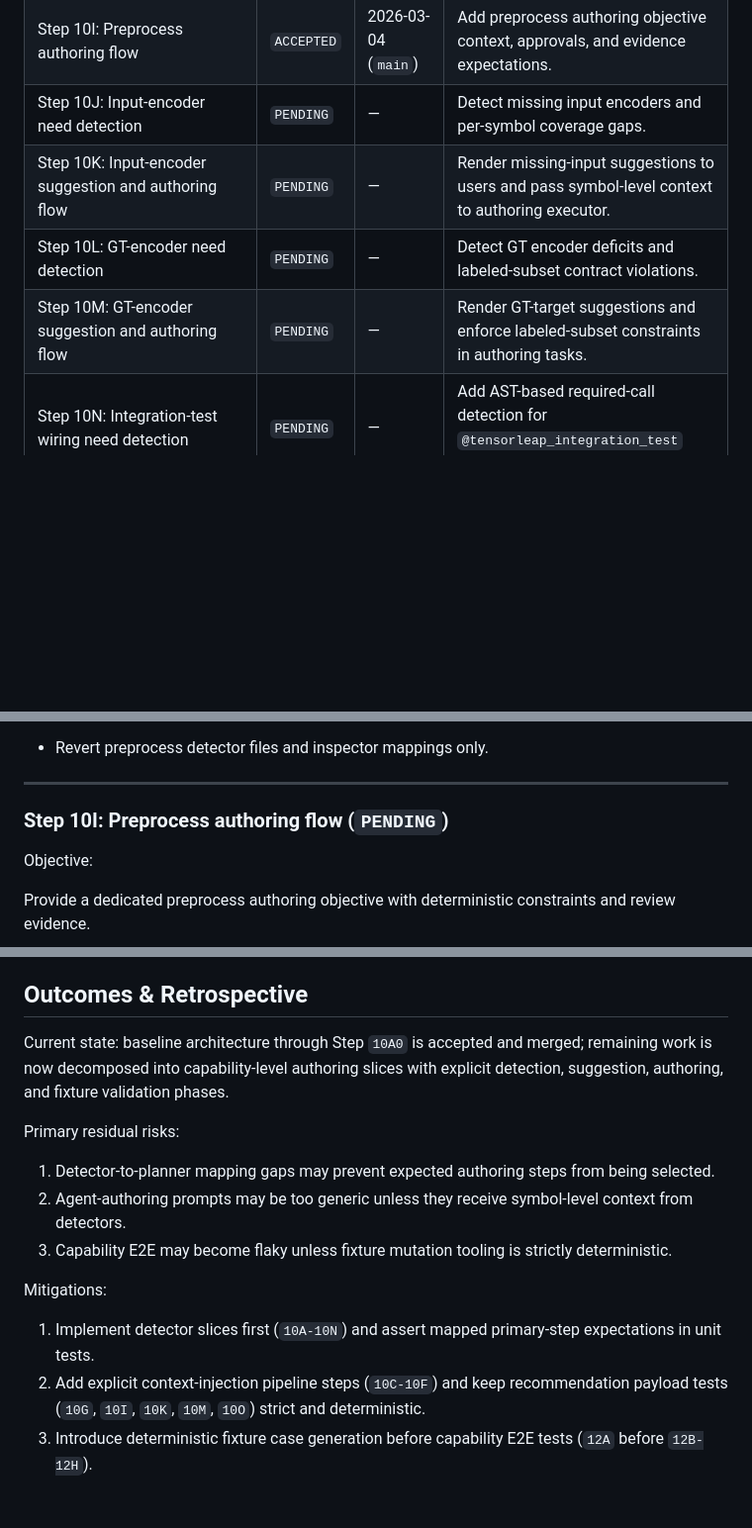
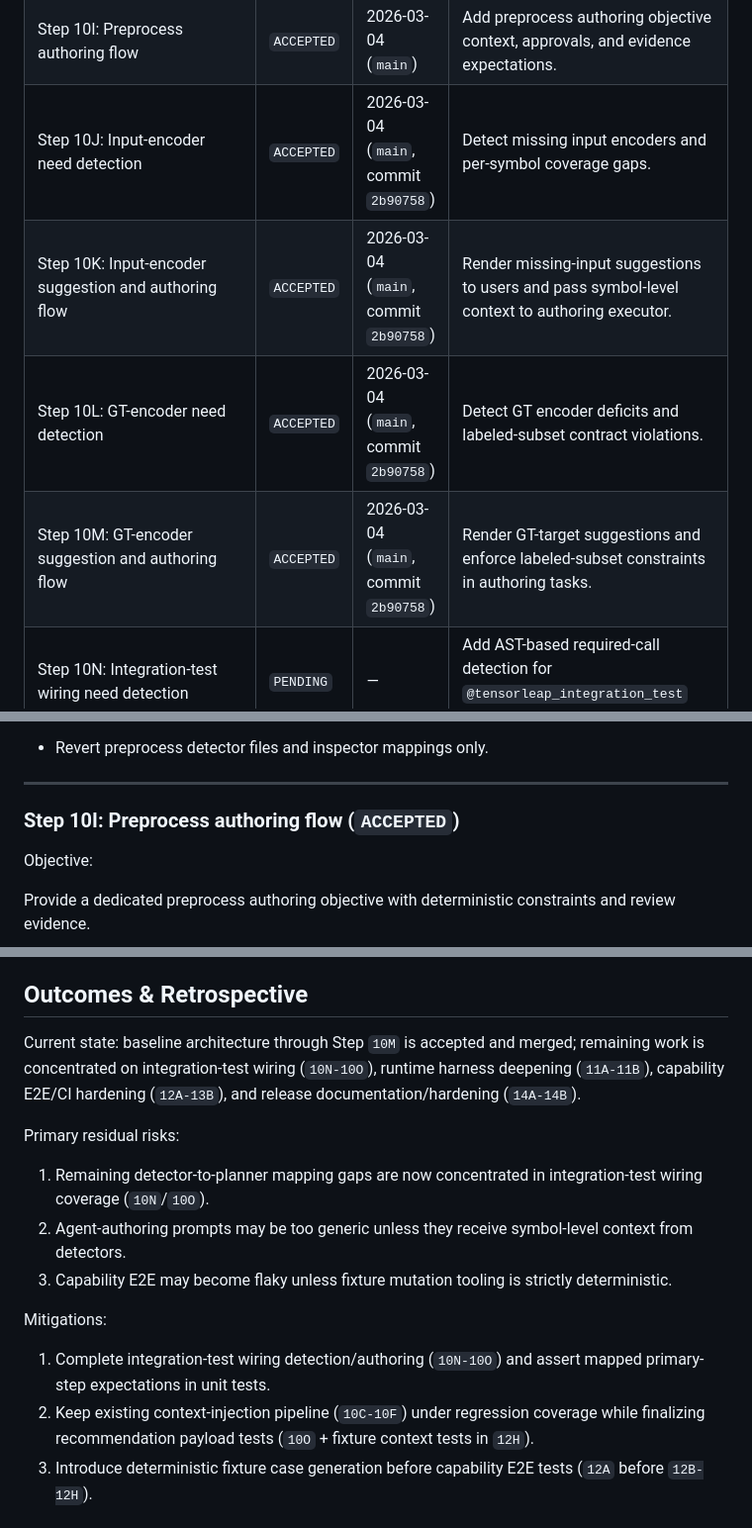
Before and after one commit to tensorleap/concierge, a Markdown page: PLAN.md, 3 parts joined by grey strips. Shown at 99% size. GitHub-like rendering; blank space fills up the shorter version.

```diff
--- a/PLAN.md
+++ b/PLAN.md
@@ -93,10 +94,10 @@ Finish Concierge from deterministic scaffold to fully operational integration as
 | Step 10G: Model contract authoring flow | `ACCEPTED` | 2026-03-04 (`user-directed state sync`) | Add model-specific authoring objectives and deterministic recommendation/evidence path. |
 | Step 10H: Preprocess need detection | `ACCEPTED` | 2026-03-04 (`main`) | Emit preprocess-specific issue codes from real contract inspection. |
 | Step 10I: Preprocess authoring flow | `ACCEPTED` | 2026-03-04 (`main`) | Add preprocess authoring objective context, approvals, and evidence expectations. |
-| Step 10J: Input-encoder need detection | `PENDING` | — | Detect missing input encoders and per-symbol coverage gaps. |
-| Step 10K: Input-encoder suggestion and authoring flow | `PENDING` | — | Render missing-input suggestions to users and pass symbol-level context to authoring executor. |
-| Step 10L: GT-encoder need detection | `PENDING` | — | Detect GT encoder deficits and labeled-subset contract violations. |
-| Step 10M: GT-encoder suggestion and authoring flow | `PENDING` | — | Render GT-target suggestions and enforce labeled-subset constraints in authoring tasks. |
+| Step 10J: Input-encoder need detection | `ACCEPTED` | 2026-03-04 (`main`, commit `2b90758`) | Detect missing input encoders and per-symbol coverage gaps. |
+| Step 10K: Input-encoder suggestion and authoring flow | `ACCEPTED` | 2026-03-04 (`main`, commit `2b90758`) | Render missing-input suggestions to users and pass symbol-level context to authoring executor. |
+| Step 10L: GT-encoder need detection | `ACCEPTED` | 2026-03-04 (`main`, commit `2b90758`) | Detect GT encoder deficits and labeled-subset contract violations. |
+| Step 10M: GT-encoder suggestion and authoring flow | `ACCEPTED` | 2026-03-04 (`main`, commit `2b90758`) | Render GT-target suggestions and enforce labeled-subset constraints in authoring tasks. |
 | Step 10N: Integration-test wiring need detection | `PENDING` | — | Add AST-based required-call detection for `@tensorleap_integration_test` paths. |
 | Step 10O: Integration-test wiring authoring flow | `PENDING` | — | Add targeted authoring objective to wire missing integration-test calls deterministically. |
 | Step 11A: Real runtime harness core (Layer 2) | `PENDING` | — | Replace stub harness with runtime script, schema-v1 events, and default-on validation. |
@@ -557,7 +558,7 @@ Rollback boundary:
 
 ---
 
-### Step 10I: Preprocess authoring flow (`PENDING`)
+### Step 10I: Preprocess authoring flow (`ACCEPTED`)
 
 Objective:
 
@@ -1633,18 +1634,18 @@ Phase acceptance condition:
 
 ## Outcomes & Retrospective
 
-Current state: baseline architecture through Step `10A0` is accepted and merged; remaining work is now decomposed into capability-level authoring slices with explicit detection, suggestion, authoring, and fixture validation phases.
+Current state: baseline architecture through Step `10M` is accepted and merged; remaining work is concentrated on integration-test wiring (`10N-10O`), runtime harness deepening (`11A-11B`), capability E2E/CI hardening (`12A-13B`), and release documentation/hardening (`14A-14B`).
 
 Primary residual risks:
 
-1. Detector-to-planner mapping gaps may prevent expected authoring steps from being selected.
+1. Remaining detector-to-planner mapping gaps are now concentrated in integration-test wiring coverage (`10N`/`10O`).
 2. Agent-authoring prompts may be too generic unless they receive symbol-level context from detectors.
 3. Capability E2E may become flaky unless fixture mutation tooling is strictly deterministic.
 
 Mitigations:
 
-1. Implement detector slices first (`10A-10N`) and assert mapped primary-step expectations in unit tests.
-2. Add explicit context-injection pipeline steps (`10C-10F`) and keep recommendation payload tests (`10G`, `10I`, `10K`, `10M`, `10O`) strict and deterministic.
+1. Complete integration-test wiring detection/authoring (`10N-10O`) and assert mapped primary-step expectations in unit tests.
+2. Keep existing context-injection pipeline (`10C-10F`) under regression coverage while finalizing recommendation payload tests (`10O` + fixture context tests in `12H`).
 3. Introduce deterministic fixture case generation before capability E2E tests (`12A` before `12B-12H`).
 
 ## Interfaces and Dependencies
```
Also changed, not shown: other parts of PLAN.md (+27 -26 lines).
